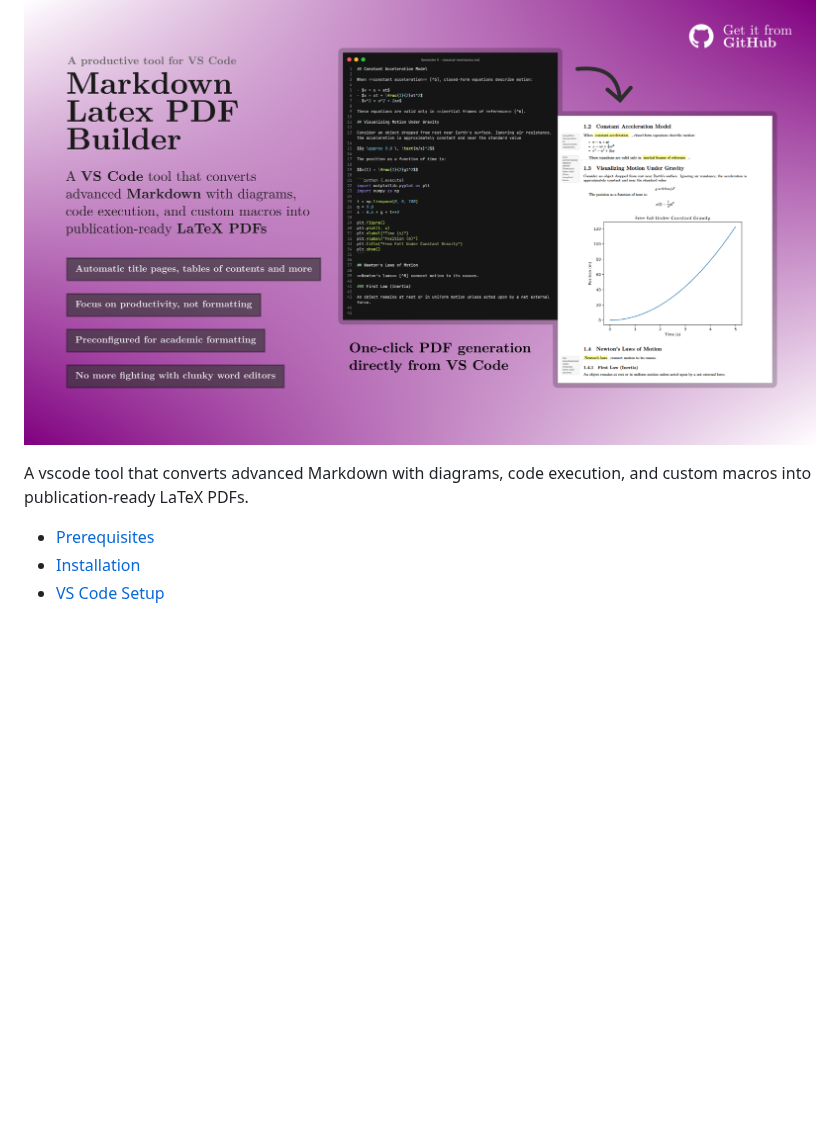
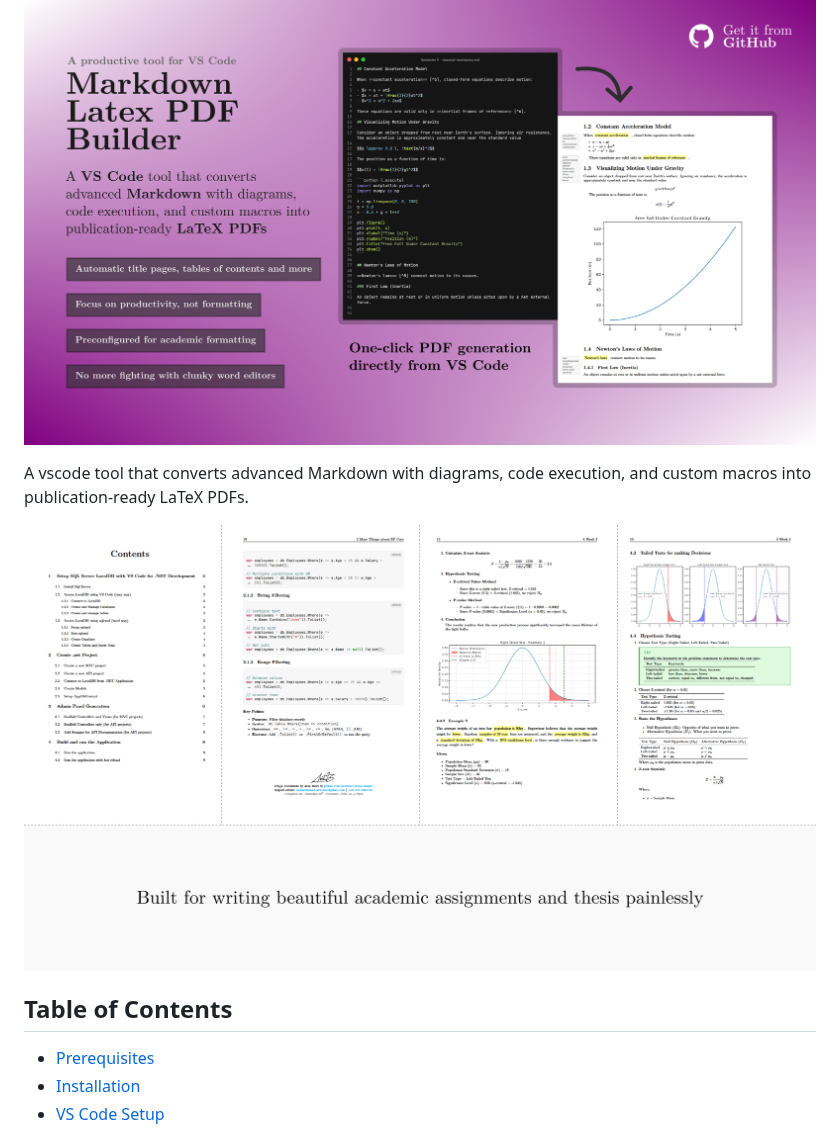
Before and after one commit to abdxdev/markdown-latex-pdf-builder, a Markdown page: README.md, the part around the change. Rendered like a GitHub page; blank space fills up the shorter version.

Commit message:
fix: Restore screenshot in README and improve formatting

```diff
--- a/README.md
+++ b/README.md
@@ -4,9 +4,11 @@ Windows | [Linux](README-LINUX.md)
 
 ![alt text](screenshots/screenshot_1.png)
 
-<!-- ![alt text](screenshots/screenshot_2.png) -->
+A vscode tool that converts advanced Markdown with diagrams, code execution, and custom macros into publication-ready LaTeX PDFs.
 
-A vscode tool that converts advanced Markdown with diagrams, code execution, and custom macros into publication-ready LaTeX PDFs.
+![alt text](screenshots/screenshot_2.png)
+
+## Table of Contents
 
 - [Prerequisites](#prerequisites)
 - [Installation](#installation)
```
